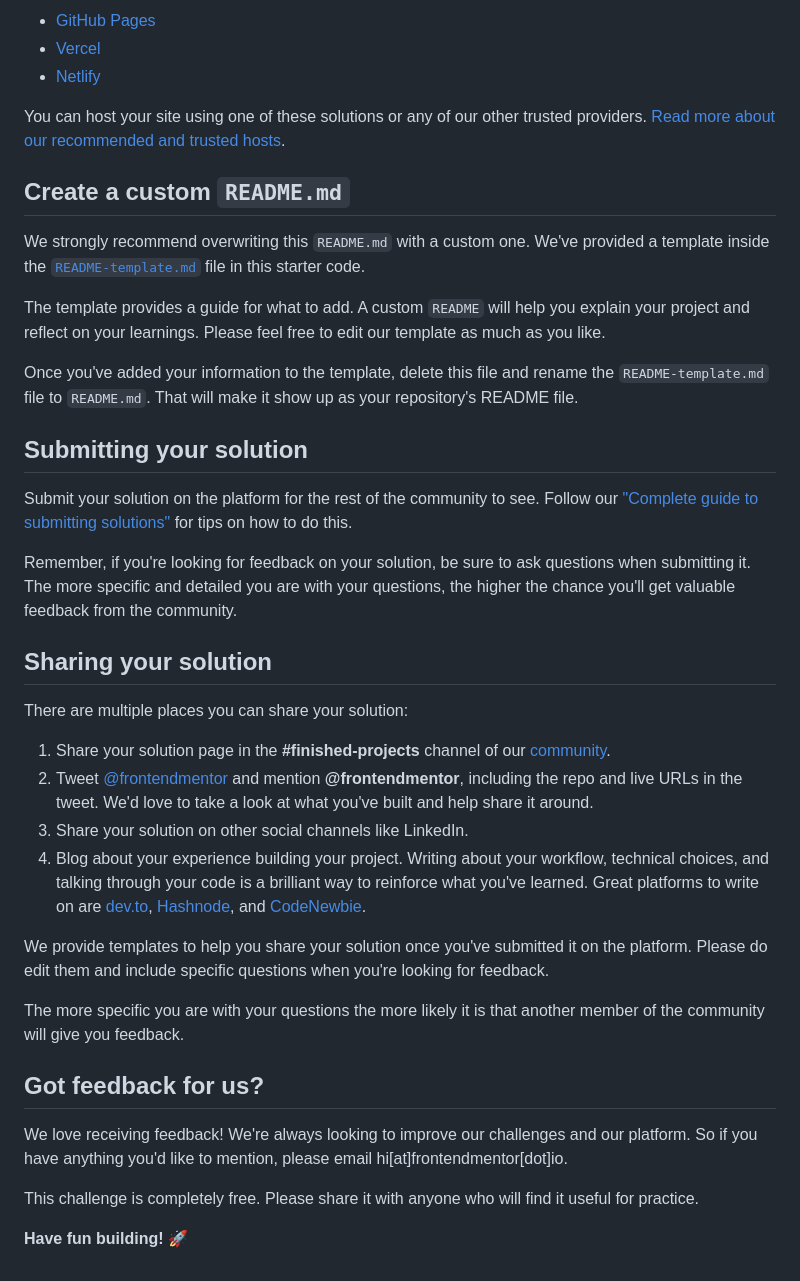
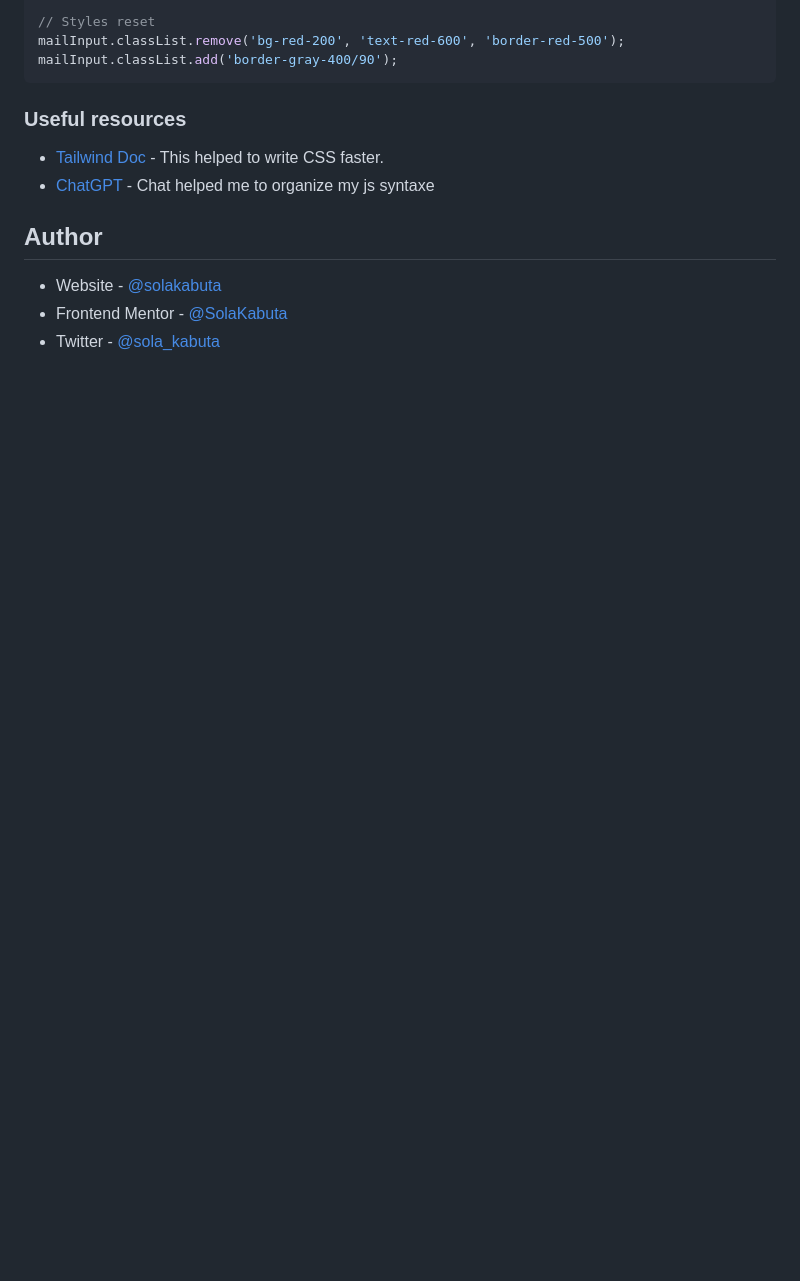
Before and after one commit to SolaKabuta/newsletter-sign-up-success, a Markdown page: README.md, the part around the change printed below. Rendered like a GitHub page; blank space fills up the shorter version.

````diff
--- a/README.md
+++ b/README.md
@@ -59,41 +79,17 @@ As mentioned above, there are many ways to host your project for free. Our recom
 
-- [GitHub Pages](https://pages.github.com/)
-- [Vercel](https://vercel.com/)
-- [Netlify](https://www.netlify.com/)
+// Styles reset
+mailInput.classList.remove('bg-red-200', 'text-red-600', 'border-red-500');
+mailInput.classList.add('border-gray-400/90');
+```
 
-You can host your site using one of these solutions or any of our other trusted providers. [Read more about our recommended and trusted hosts](https://medium.com/frontend-mentor/frontend-mentor-trusted-hosting-providers-bf000dfebe).
+### Useful resources
 
-## Create a custom `README.md`
+- [Tailwind Doc](https://tailwindcss.com/) - This helped to write CSS faster.
+- [ChatGPT](https://chatgpt.com/) - Chat helped me to organize my js syntaxe
 
-We strongly recommend overwriting this `README.md` with a custom one. We've provided a template inside the [`README-template.md`](./README-template.md) file in this starter code.
 
-The template provides a guide for what to add. A custom `README` will help you explain your project and reflect on your learnings. Please feel free to edit our template as much as you like.
+## Author
 
-Once you've added your information to the template, delete this file and rename the `README-template.md` file to `README.md`. That will make it show up as your repository's README file.
-
-## Submitting your solution
-
-Submit your solution on the platform for the rest of the community to see. Follow our ["Complete guide to submitting solutions"](https://medium.com/frontend-mentor/a-complete-guide-to-submitting-solutions-on-frontend-mentor-ac6384162248) for tips on how to do this.
-
-Remember, if you're looking for feedback on your solution, be sure to ask questions when submitting it. The more specific and detailed you are with your questions, the higher the chance you'll get valuable feedback from the community.
-
-## Sharing your solution
-
-There are multiple places you can share your solution:
-
-1. Share your solution page in the **#finished-projects** channel of our [community](https://www.frontendmentor.io/community).
-2. Tweet [@frontendmentor](https://twitter.com/frontendmentor) and mention **@frontendmentor**, including the repo and live URLs in the tweet. We'd love to take a look at what you've built and help share it around.
-3. Share your solution on other social channels like LinkedIn.
-4. Blog about your experience building your project. Writing about your workflow, technical choices, and talking through your code is a brilliant way to reinforce what you've learned. Great platforms to write on are [dev.to](https://dev.to/), [Hashnode](https://hashnode.com/), and [CodeNewbie](https://community.codenewbie.org/).
-
-We provide templates to help you share your solution once you've submitted it on the platform. Please do edit them and include specific questions when you're looking for feedback.
-
-The more specific you are with your questions the more likely it is that another member of the community will give you feedback.
-
-## Got feedback for us?
-
-We love receiving feedback! We're always looking to improve our challenges and our platform. So if you have anything you'd like to mention, please email hi[at]frontendmentor[dot]io.
-
-This challenge is completely free. Please share it with anyone who will find it useful for practice.
-
-**Have fun building!** 🚀
+- Website - [@solakabuta](https://www.solakabuta.com)
+- Frontend Mentor - [@SolaKabuta](https://www.frontendmentor.io/profile/SolaKabuta)
+- Twitter - [@sola_kabuta](https://x.com/sola_kabuta)
````
Also changed, not shown: other parts of README.md (+50 -30 lines), README-template.md (deleted, +0 -116 lines), assets/screenshots/desktop.png (added), assets/screenshots/mobile.png (added), assets/screenshots/success.png (added), 1 other file.
